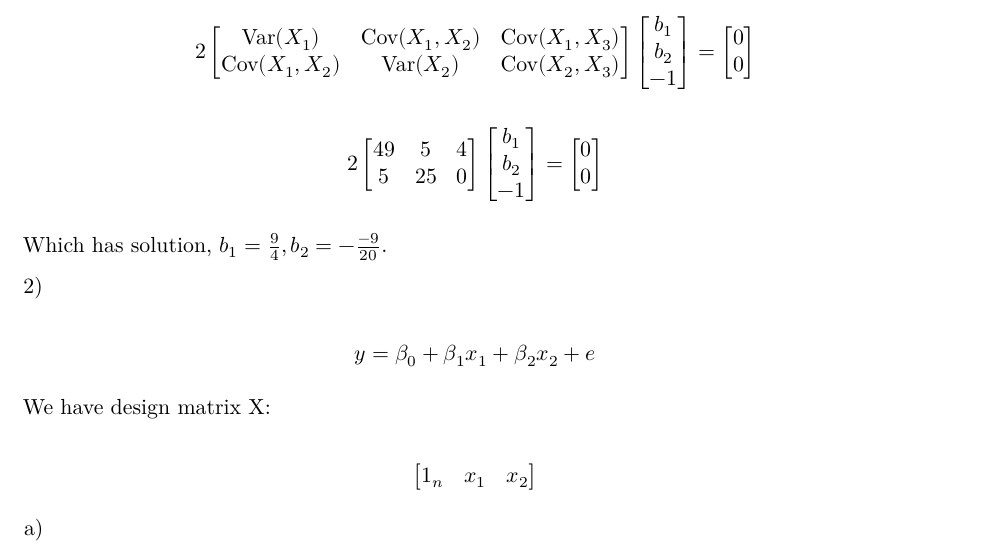
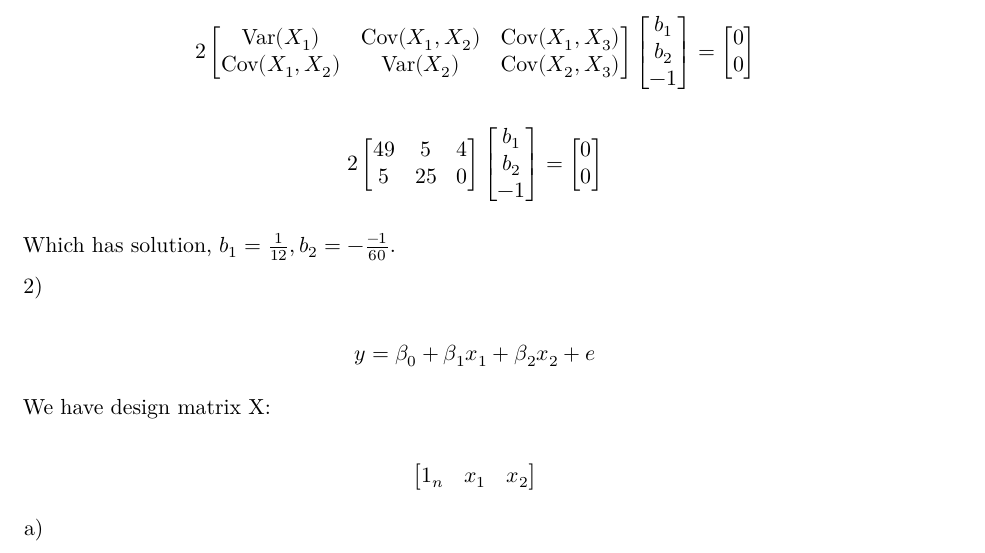
Before and after one commit to jccoolguy/STAT608, a Quarto document (Homeworks/Homework_6/JC_STAT_608_homework_6.qmd): part of page 3 of 9, cut so that both start at the same text. Rendered offline with R 4.5, knitr and Pandoc in place of Quarto, then LaTeX, with nearby package versions.

Commit message:
Updated 11/14/24

```diff
--- a/Homeworks/Homework_6/JC_STAT_608_homework_6.qmd
+++ b/Homeworks/Homework_6/JC_STAT_608_homework_6.qmd
@@ -120,7 +120,7 @@ $$
 2 \begin{bmatrix}49 & 5 & 4 \\ 5 & 25 & 0 \end{bmatrix}\begin{bmatrix}b_1 \\ b_2 \\ -1 \end{bmatrix}=\begin{bmatrix} 0 \\ 0 \end{bmatrix}
 $$
 
-Which has solution, $b_1=\frac{9}{4},b_2=-\frac{-9}{20}$.
+Which has solution, $b_1=\frac{1}{12},b_2=-\frac{-1}{60}$.
 
 2\)
 
```
